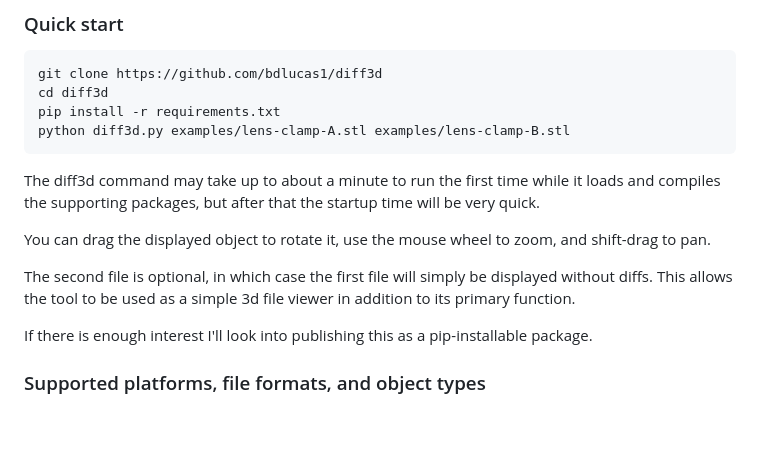
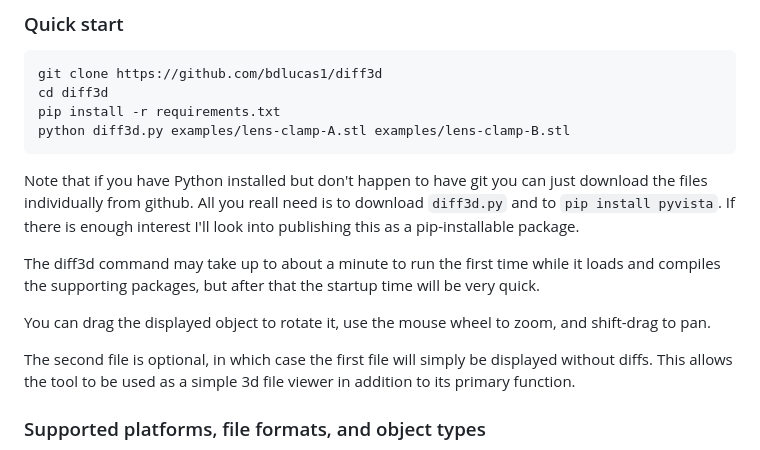
Before and after one commit to bdlucas1/diff3d, a Markdown page: README.md, the part around the change. Drawn GitHub-style; blank space fills up the shorter version.

```diff
--- a/README.md
+++ b/README.md
@@ -20,6 +20,11 @@ moved.
     pip install -r requirements.txt
     python diff3d.py examples/lens-clamp-A.stl examples/lens-clamp-B.stl
 
+Note that if you have Python installed but don't happen to have git you
+can just download the files individually from github. All you reall need
+is to download `diff3d.py` and to `pip install pyvista`.  If there is enough
+interest I'll look into publishing this as a pip-installable package.
+
 The diff3d command may take up to about a minute to run the first time
 while it loads and compiles the supporting packages, but after that
 the startup time will be very quick.
@@ -30,9 +35,6 @@ zoom, and shift-drag to pan.
 The second file is optional, in which case the first file will simply
 be displayed without diffs. This allows the tool to be used as a
 simple 3d file viewer in addition to its primary function.
-
-If there is enough interest I'll look into publishing this as a
-pip-installable package.
 
 
 ### Supported platforms, file formats, and object types
```
